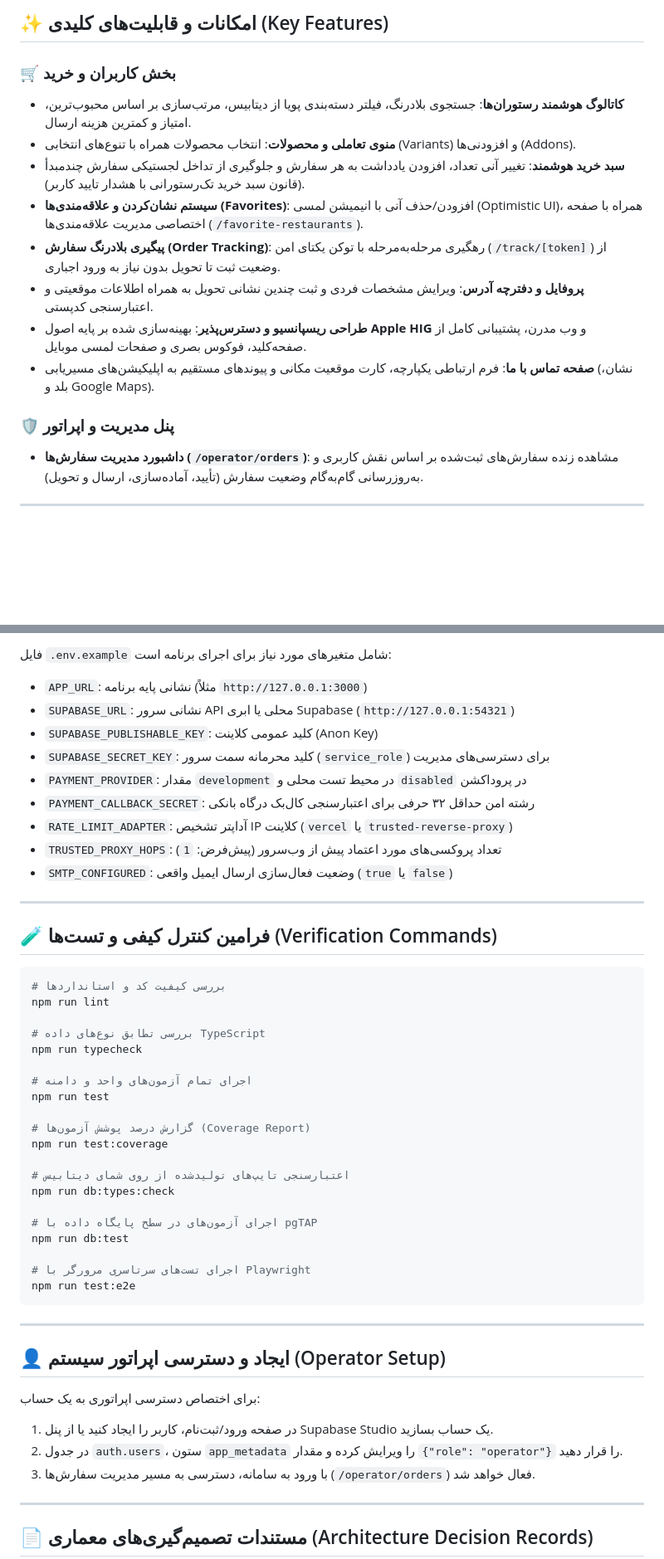
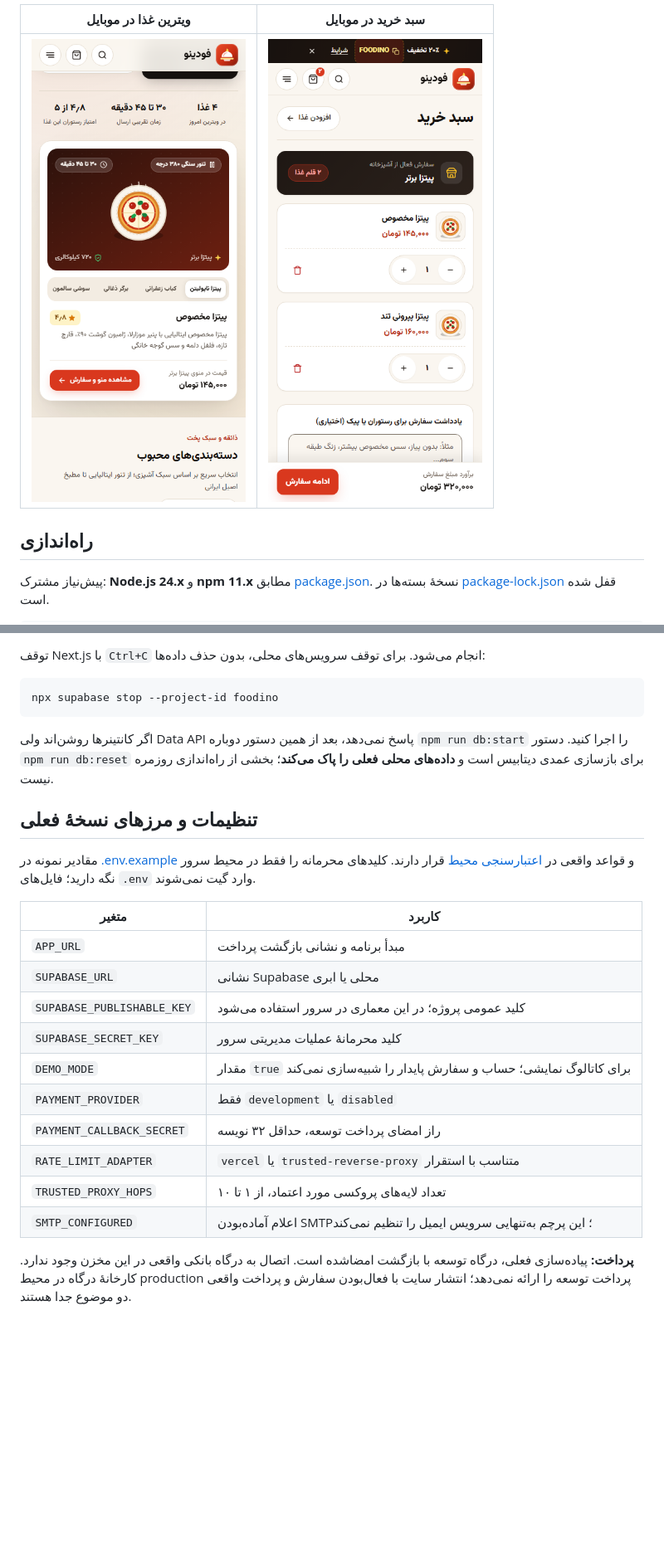
Before and after one commit to Pezhm4n/Foodino---Online-Food-Ordering-Platform, a Markdown page: README.md, 2 parts joined by grey strips. Shown at 83% size. GitHub-like rendering; pictures changed too: docs/screenshots/cart-mobile.png (added), docs/screenshots/showcase-mobile.png (added); blank space fills up the shorter version.

````diff
--- a/README.md
+++ b/README.md
@@ -36,18 +57,11 @@
 
-## ✨ امکانات و قابلیت‌های کلیدی (Key Features)
+| ویترین غذا در موبایل | سبد خرید در موبایل |
+| --- | --- |
+| <img src="docs/screenshots/showcase-mobile.png" width="280" alt="ویترین پیتزا در عرض ۳۹۰ پیکسل، با انتخاب غذا و دکمهٔ دیدن منو"> | <img src="docs/screenshots/cart-mobile.png" width="280" alt="سبد خرید موبایل شامل دو غذا، کنترل تعداد و دکمهٔ ادامهٔ سفارش"> |
 
-### 🛒 بخش کاربران و خرید
-- **کاتالوگ هوشمند رستوران‌ها**: جستجوی بلادرنگ، فیلتر دسته‌بندی پویا از دیتابیس، مرتب‌سازی بر اساس محبوب‌ترین، امتیاز و کمترین هزینه ارسال.
-- **منوی تعاملی و محصولات**: انتخاب محصولات همراه با تنوع‌های انتخابی (Variants) و افزودنی‌ها (Addons).
-- **سبد خرید هوشمند**: تغییر آنی تعداد، افزودن یادداشت به هر سفارش و جلوگیری از تداخل لجستیکی سفارش چندمبدأ (قانون سبد خرید تک‌رستورانی با هشدار تایید کاربر).
-- **سیستم نشان‌کردن و علاقه‌مندی‌ها (Favorites)**: افزودن/حذف آنی با انیمیشن لمسی (Optimistic UI)، همراه با صفحه اختصاصی مدیریت علاقه‌مندی‌ها (`/favorite-restaurants`).
-- **پیگیری بلادرنگ سفارش (Order Tracking)**: رهگیری مرحله‌به‌مرحله با توکن یکتای امن (`/track/[token]`) از وضعیت ثبت تا تحویل بدون نیاز به ورود اجباری.
-- **پروفایل و دفترچه آدرس**: ویرایش مشخصات فردی و ثبت چندین نشانی تحویل به همراه اطلاعات موقعیتی و اعتبارسنجی کدپستی.
-- **طراحی ریسپانسیو و دسترس‌پذیر**: بهینه‌سازی شده بر پایه اصول **Apple HIG** و وب مدرن، پشتیبانی کامل از صفحه‌کلید، فوکوس بصری و صفحات لمسی موبایل.
-- **صفحه تماس با ما**: فرم ارتباطی یکپارچه، کارت موقعیت مکانی و پیوندهای مستقیم به اپلیکیشن‌های مسیریابی (نشان، بلد و Google Maps).
+<a id="quickstart"></a>
 
-### 🛡️ پنل مدیریت و اپراتور
-- **داشبورد مدیریت سفارش‌ها (`/operator/orders`)**: مشاهده زنده سفارش‌های ثبت‌شده بر اساس نقش کاربری و به‌روزرسانی گام‌به‌گام وضعیت سفارش (تأیید، آماده‌سازی، ارسال و تحویل).
+## راه‌اندازی
 
----
+پیش‌نیاز مشترک: **Node.js 24.x** و **npm 11.x** مطابق [package.json](package.json). نسخهٔ بسته‌ها در [package-lock.json](package-lock.json) قفل شده است.
 
@@ -172,52 +117,28 @@ npm run dev:local
 
-فایل `.env.example` شامل متغیرهای مورد نیاز برای اجرای برنامه است:
-- `APP_URL`: نشانی پایه برنامه (مثلاً `http://127.0.0.1:3000`)
-- `SUPABASE_URL`: نشانی سرور API محلی یا ابری Supabase (`http://127.0.0.1:54321`)
-- `SUPABASE_PUBLISHABLE_KEY`: کلید عمومی کلاینت (Anon Key)
-- `SUPABASE_SECRET_KEY`: کلید محرمانه سمت سرور (`service_role`) برای دسترسی‌های مدیریت
-- `PAYMENT_PROVIDER`: مقدار `development` در محیط تست محلی و `disabled` در پروداکشن
-- `PAYMENT_CALLBACK_SECRET`: رشته امن حداقل ۳۲ حرفی برای اعتبارسنجی کال‌بک درگاه بانکی
-- `RATE_LIMIT_ADAPTER`: آداپتر تشخیص IP کلاینت (`vercel` یا `trusted-reverse-proxy`)
-- `TRUSTED_PROXY_HOPS`: تعداد پروکسی‌های مورد اعتماد پیش از وب‌سرور (پیش‌فرض: `1`)
-- `SMTP_CONFIGURED`: وضعیت فعال‌سازی ارسال ایمیل واقعی (`true` یا `false`)
-
----
-
-## 🧪 فرامین کنترل کیفی و تست‌ها (Verification Commands)
+توقف Next.js با `Ctrl+C` انجام می‌شود. برای توقف سرویس‌های محلی، بدون حذف داده‌ها:
 
 ```bash
-# بررسی کیفیت کد و استانداردها
-npm run lint
-
-# بررسی تطابق نوع‌های داده TypeScript
-npm run typecheck
-
-# اجرای تمام آزمون‌های واحد و دامنه
-npm run test
-
-# گزارش درصد پوشش آزمون‌ها (Coverage Report)
-npm run test:coverage
-
-# اعتبارسنجی تایپ‌های تولیدشده از روی شمای دیتابیس
-npm run db:types:check
-
-# اجرای آزمون‌های در سطح پایگاه داده با pgTAP
-npm run db:test
-
-# اجرای تست‌های سرتاسری مرورگر با Playwright
-npm run test:e2e
+npx supabase stop --project-id foodino
 ```
 
----
+اگر کانتینرها روشن‌اند ولی Data API پاسخ نمی‌دهد، بعد از همین دستور دوباره `npm run db:start` را اجرا کنید. دستور `npm run db:reset` برای بازسازی عمدی دیتابیس است و **داده‌های محلی فعلی را پاک می‌کند**؛ بخشی از راه‌اندازی روزمره نیست.
 
-## 👤 ایجاد و دسترسی اپراتور سیستم (Operator Setup)
+## تنظیمات و مرزهای نسخهٔ فعلی
 
-برای اختصاص دسترسی اپراتوری به یک حساب:
-1. در صفحه ورود/ثبت‌نام، کاربر را ایجاد کنید یا از پنل Supabase Studio یک حساب بسازید.
-2. در جدول `auth.users`، ستون `app_metadata` را ویرایش کرده و مقدار `{"role": "operator"}` را قرار دهید.
-3. با ورود به سامانه، دسترسی به مسیر مدیریت سفارش‌ها (`/operator/orders`) فعال خواهد شد.
+مقادیر نمونه در [.env.example](.env.example) و قواعد واقعی در [اعتبارسنجی محیط](src/lib/validation/env.ts) قرار دارند. کلیدهای محرمانه را فقط در محیط سرور نگه دارید؛ فایل‌های `.env` وارد گیت نمی‌شوند.
 
----
+| متغیر | کاربرد |
+| --- | --- |
+| `APP_URL` | مبدأ برنامه و نشانی بازگشت پرداخت |
+| `SUPABASE_URL` | نشانی Supabase محلی یا ابری |
+| `SUPABASE_PUBLISHABLE_KEY` | کلید عمومی پروژه؛ در این معماری در سرور استفاده می‌شود |
+| `SUPABASE_SECRET_KEY` | کلید محرمانهٔ عملیات مدیریتی سرور |
+| `DEMO_MODE` | مقدار `true` برای کاتالوگ نمایشی؛ حساب و سفارش پایدار را شبیه‌سازی نمی‌کند |
+| `PAYMENT_PROVIDER` | فقط `development` یا `disabled` |
+| `PAYMENT_CALLBACK_SECRET` | راز امضای پرداخت توسعه، حداقل ۳۲ نویسه |
+| `RATE_LIMIT_ADAPTER` | `vercel` یا `trusted-reverse-proxy` متناسب با استقرار |
+| `TRUSTED_PROXY_HOPS` | تعداد لایه‌های پروکسی مورد اعتماد، از ۱ تا ۱۰ |
+| `SMTP_CONFIGURED` | اعلام آماده‌بودن SMTP؛ این پرچم به‌تنهایی سرویس ایمیل را تنظیم نمی‌کند |
 
-## 📄 مستندات تصمیم‌گیری‌های معماری (Architecture Decision Records)
+**پرداخت:** پیاده‌سازی فعلی، درگاه توسعه با بازگشت امضاشده است. اتصال به درگاه بانکی واقعی در این مخزن وجود ندارد. کارخانهٔ درگاه در محیط production پرداخت توسعه را ارائه نمی‌دهد؛ انتشار سایت با فعال‌بودن سفارش و پرداخت واقعی دو موضوع جدا هستند.
 
````
Also changed, not shown: other parts of README.md (+146 -129 lines), README.en.md (added, +216 -0 lines), docs/screenshots/home-desktop.png (added), docs/screenshots/restaurant-desktop.png (added), docs/screenshots/restaurants-desktop.png (added).
